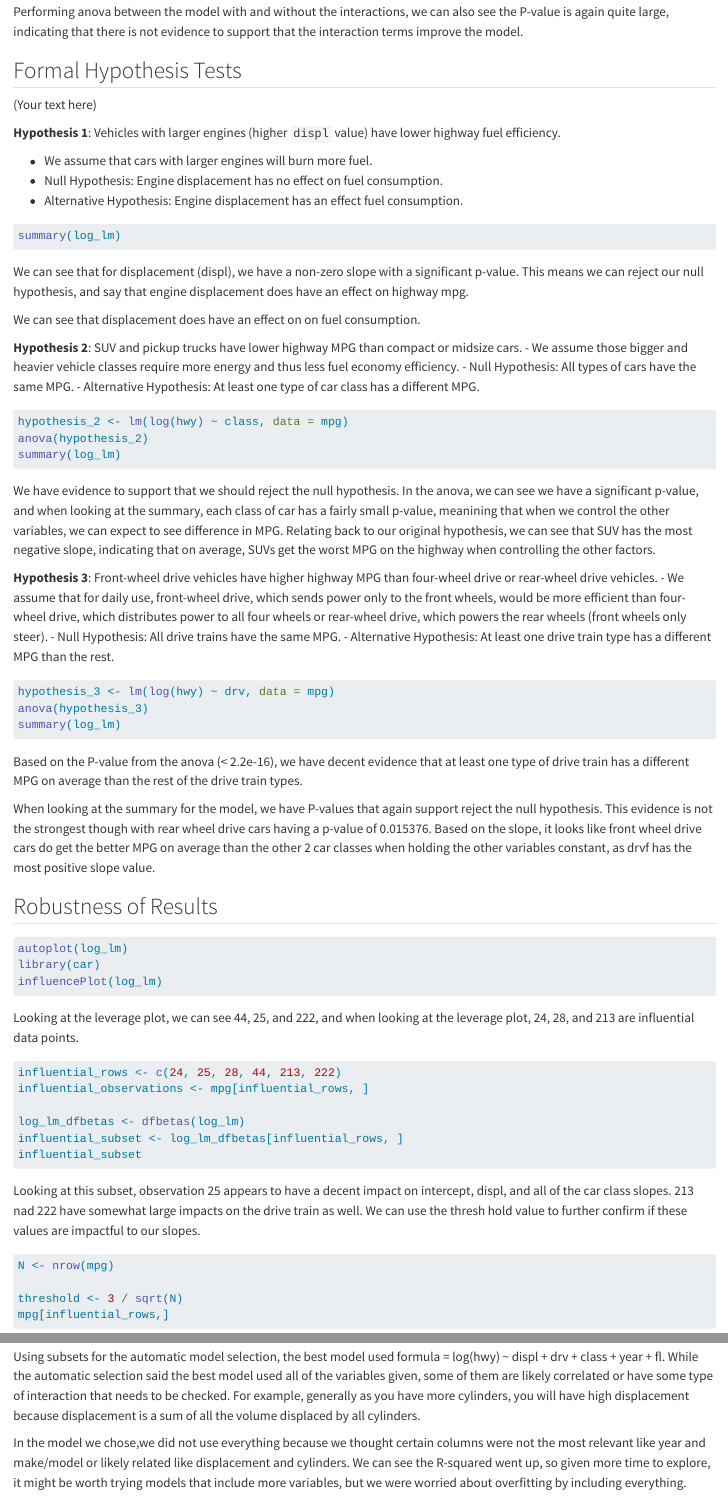
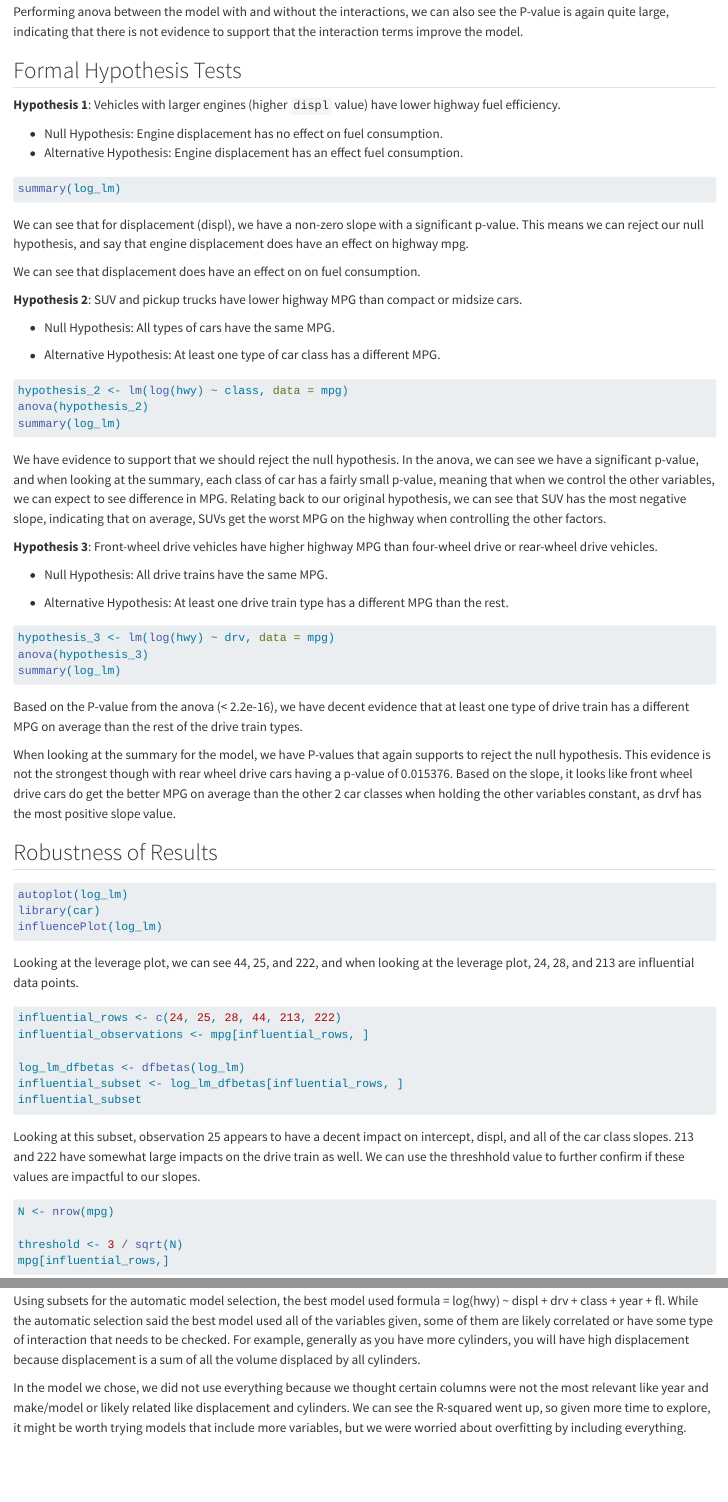
Before and after one commit to makyra/MilesPerGroup, a Quarto document (index.qmd): the page in a window 1100 px wide, from 6580 px down before the commit and from 6760 px down after it, so that both start at the same text, and a second part further down, joined at a grey line. Rendered offline with R 4.5, knitr and Pandoc in place of Quarto, with nearby package versions; the code chunks are not run, so their results and figures are left out; long lines of code are wrapped.

Commit message:
minor typos

````diff
--- a/index.qmd
+++ b/index.qmd
@@ -286,54 +295,57 @@ Performing anova between the model with and without the interactions, we can als
 
 ## Formal Hypothesis Tests
 
-(Your text here)
-
-
-
-
 **Hypothesis 1**: Vehicles with larger engines (higher `displ` value) have lower highway fuel efficiency.
 
-- We assume that cars with larger engines will burn more fuel.
-- Null Hypothesis: Engine displacement has no effect on fuel consumption.
-- Alternative Hypothesis: Engine displacement has an effect fuel consumption.
+-   Null Hypothesis: Engine displacement has no effect on fuel consumption.
+-   Alternative Hypothesis: Engine displacement has an effect fuel consumption.
+
 ```{r}
 summary(log_lm)
 ```
+
 We can see that for displacement (displ), we have a non-zero slope with a significant p-value. This means we can reject our null hypothesis, and say that engine displacement does have an effect on highway mpg.
 
 We can see that displacement does have an effect on on fuel consumption.
 
+**Hypothesis 2**: SUV and pickup trucks have lower highway MPG than compact or midsize cars.
 
-**Hypothesis 2**: SUV and pickup trucks have lower highway MPG than compact or midsize cars.
--   We assume those bigger and heavier vehicle classes require more energy and thus less fuel economy efficiency.
-- Null Hypothesis: All types of cars have the same MPG.
-- Alternative Hypothesis: At least one type of car class has a different MPG.
+-   Null Hypothesis: All types of cars have the same MPG.
+
+-   Alternative Hypothesis: At least one type of car class has a different MPG.
+
 ```{r}
 hypothesis_2 <- lm(log(hwy) ~ class, data = mpg)
 anova(hypothesis_2)
 summary(log_lm)
 ```
-We have evidence to support that we should reject the null hypothesis. In the anova, we can see we have a significant p-value, and when looking at the summary, each class of car has a fairly small p-value, meanining that when we control the other variables, we can expect to see difference in MPG. Relating back to our original hypothesis, we can see that SUV has the most negative slope, indicating that on average, SUVs get the worst MPG on the highway when controlling the other factors.
+
+We have evidence to support that we should reject the null hypothesis. In the anova, we can see we have a significant p-value, and when looking at the summary, each class of car has a fairly small p-value, meaning that when we control the other variables, we can expect to see difference in MPG. Relating back to our original hypothesis, we can see that SUV has the most negative slope, indicating that on average, SUVs get the worst MPG on the highway when controlling the other factors.
 
 **Hypothesis 3**: Front-wheel drive vehicles have higher highway MPG than four-wheel drive or rear-wheel drive vehicles.
--   We assume that for daily use, front-wheel drive, which sends power only to the front wheels, would be more efficient than four-wheel drive, which distributes power to all four wheels or rear-wheel drive, which powers the rear wheels (front wheels only steer).
-- Null Hypothesis: All drive trains have the same MPG.
-- Alternative Hypothesis: At least one drive train type has a different MPG than the rest.
+
+-   Null Hypothesis: All drive trains have the same MPG.
+
+-   Alternative Hypothesis: At least one drive train type has a different MPG than the rest.
+
 ```{r}
 hypothesis_3 <- lm(log(hwy) ~ drv, data = mpg)
 anova(hypothesis_3)
 summary(log_lm)
 ```
-Based on the P-value from the anova (< 2.2e-16), we have decent evidence that at least one type of drive train has a different MPG on average than the rest of the drive train types.
 
-When looking at the summary for the model, we have P-values that again support reject the null hypothesis. This evidence is not the strongest though with rear wheel drive cars having a p-value of 0.015376. Based on the slope, it looks like front wheel drive cars do get the better MPG on average than the other 2 car classes when holding the other variables constant, as drvf has the most positive slope value.
+Based on the P-value from the anova (\< 2.2e-16), we have decent evidence that at least one type of drive train has a different MPG on average than the rest of the drive train types.
+
+When looking at the summary for the model, we have P-values that again supports to reject the null hypothesis. This evidence is not the strongest though with rear wheel drive cars having a p-value of 0.015376. Based on the slope, it looks like front wheel drive cars do get the better MPG on average than the other 2 car classes when holding the other variables constant, as drvf has the most positive slope value.
 
 ## Robustness of Results
+
 ```{r}
 autoplot(log_lm)
 library(car)
 influencePlot(log_lm)
 ```
+
 Looking at the leverage plot, we can see 44, 25, and 222, and when looking at the leverage plot, 24, 28, and 213 are influential data points.
 
 ```{r}
@@ -344,7 +356,9 @@ log_lm_dfbetas <- dfbetas(log_lm)
 influential_subset <- log_lm_dfbetas[influential_rows, ]
 influential_subset
 ```
-Looking at this subset, observation 25 appears to have a decent impact on intercept, displ, and all of the car class slopes. 213 nad 222 have somewhat large impacts on the drive train as well. We can use the thresh hold value to further confirm if these values are impactful to our slopes.
+
+Looking at this subset, observation 25 appears to have a decent impact on intercept, displ, and all of the car class slopes. 213 and 222 have somewhat large impacts on the drive train as well. We can use the threshhold value to further confirm if these values are impactful to our slopes.
+
 ```{r}
 N <- nrow(mpg)
 
@@ -431,5 +458,7 @@ Using subsets for the automatic model selection, the best model used formula = l
 
-In the model we chose,we did not use everything because we thought certain columns were not the most relevant like year and make/model or likely related like displacement and cylinders. We can see the R-squared went up, so given more time to explore, it might be worth trying models that include more variables, but we were worried about overfitting by including everything.
+Using subsets for the automatic model selection, the best model used formula = log(hwy) \~ displ + drv + class + year + fl. While the automatic selection said the best model used all of the variables given, some of them are likely correlated or have some type of interaction that needs to be checked. For example, generally as you have more cylinders, you will have high displacement because displacement is a sum of all the volume displaced by all cylinders.
+
+In the model we chose, we did not use everything because we thought certain columns were not the most relevant like year and make/model or likely related like displacement and cylinders. We can see the R-squared went up, so given more time to explore, it might be worth trying models that include more variables, but we were worried about overfitting by including everything.
 
 Generally, P-values become invalid after doing an automatic model selection. To get valid P-values, we would have to fit the model given on an data set that was not used.
 
````
Also changed, not shown: index.qmd (47 more changed lines).
